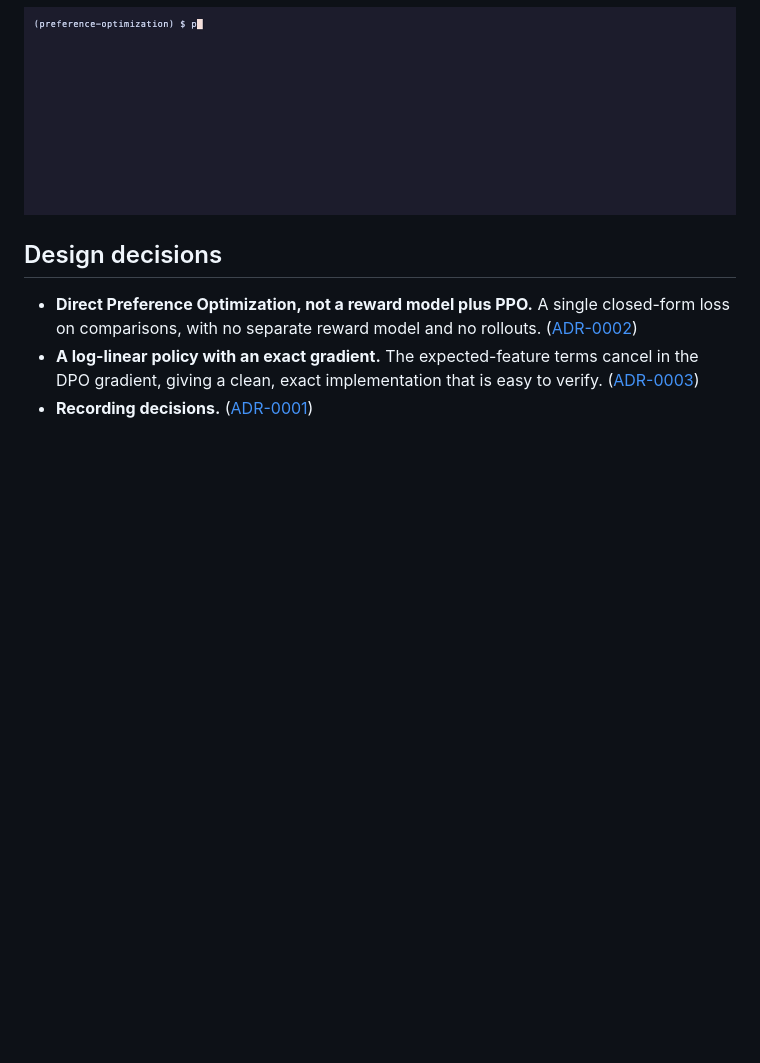
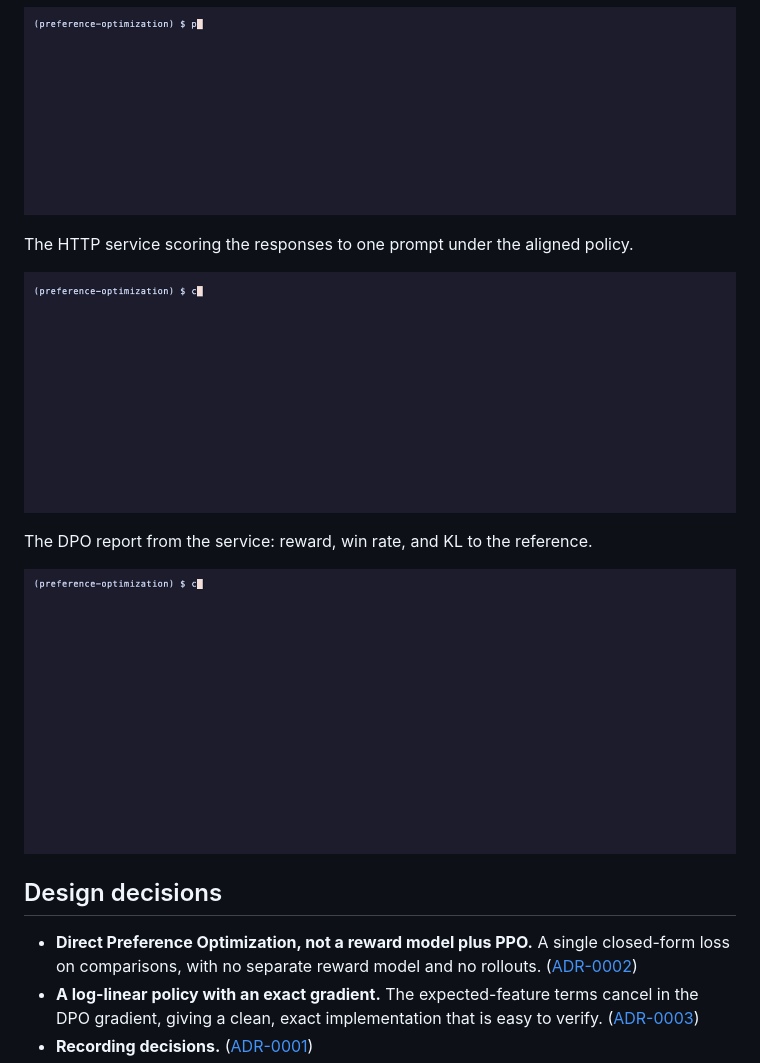
Before and after one commit to adeoluo/preference-optimization, a Markdown page: README.md, the part around the change. Rendered like a GitHub page; pictures changed too: docs/demo/http-report.gif (added), docs/demo/http.gif (added); blank space fills up the shorter version.

Commit message:
docs: recorded demos of the HTTP service and more commands (#2)

```diff
--- a/README.md
+++ b/README.md
@@ -177,6 +177,18 @@ DPO training and the preference accuracy it reaches.
   <img src="docs/demo/evaluate.gif" alt="DPO training and the preference accuracy it reaches" width="860">
 </p>
 
+The HTTP service scoring the responses to one prompt under the aligned policy.
+
+<p align="center">
+  <img src="docs/demo/http.gif" alt="The HTTP service scoring the responses to one prompt under the aligned policy" width="860">
+</p>
+
+The DPO report from the service: reward, win rate, and KL to the reference.
+
+<p align="center">
+  <img src="docs/demo/http-report.gif" alt="The DPO report from the service: reward, win rate, and KL to the reference" width="860">
+</p>
+
 ## Design decisions
 
 - **Direct Preference Optimization, not a reward model plus PPO.** A single closed-form loss on
```
Also changed, not shown: 2 other files.
